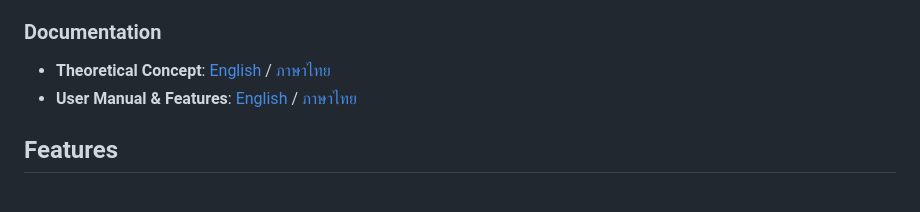
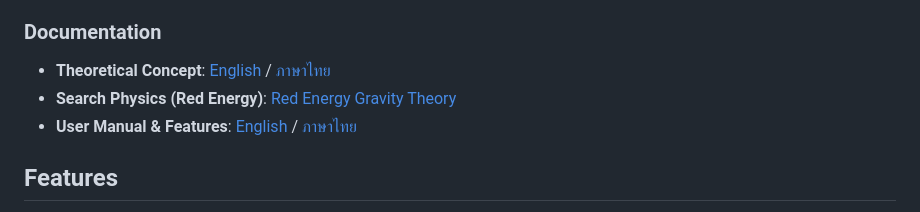
Before and after one commit to tps2015gh/file_graph, a Markdown page: README.md, the part around the change. GitHub-like rendering.

Commit message:
DOCS: Link Red Energy theory to README and add detailed visualization section

```diff
--- a/README.md
+++ b/README.md
@@ -58,6 +58,7 @@ This program treats the filesystem as a high-dimensional universe where files ar
 
 ### Documentation
 - **Theoretical Concept**: [English](_theory/concept.md#english-version) / [ภาษาไทย](_theory/concept.md#ภาษาไทย)
+- **Search Physics (Red Energy)**: [Red Energy Gravity Theory](_theory/red_energy_gravity.md)
 - **User Manual & Features**: [English](_doc/manual.md#english-version) / [ภาษาไทย](_doc/manual.md#ภาษาไทย)
 
 ## Features
```
Also changed, not shown: _theory/red_energy_gravity.md (+7 -0 lines).
